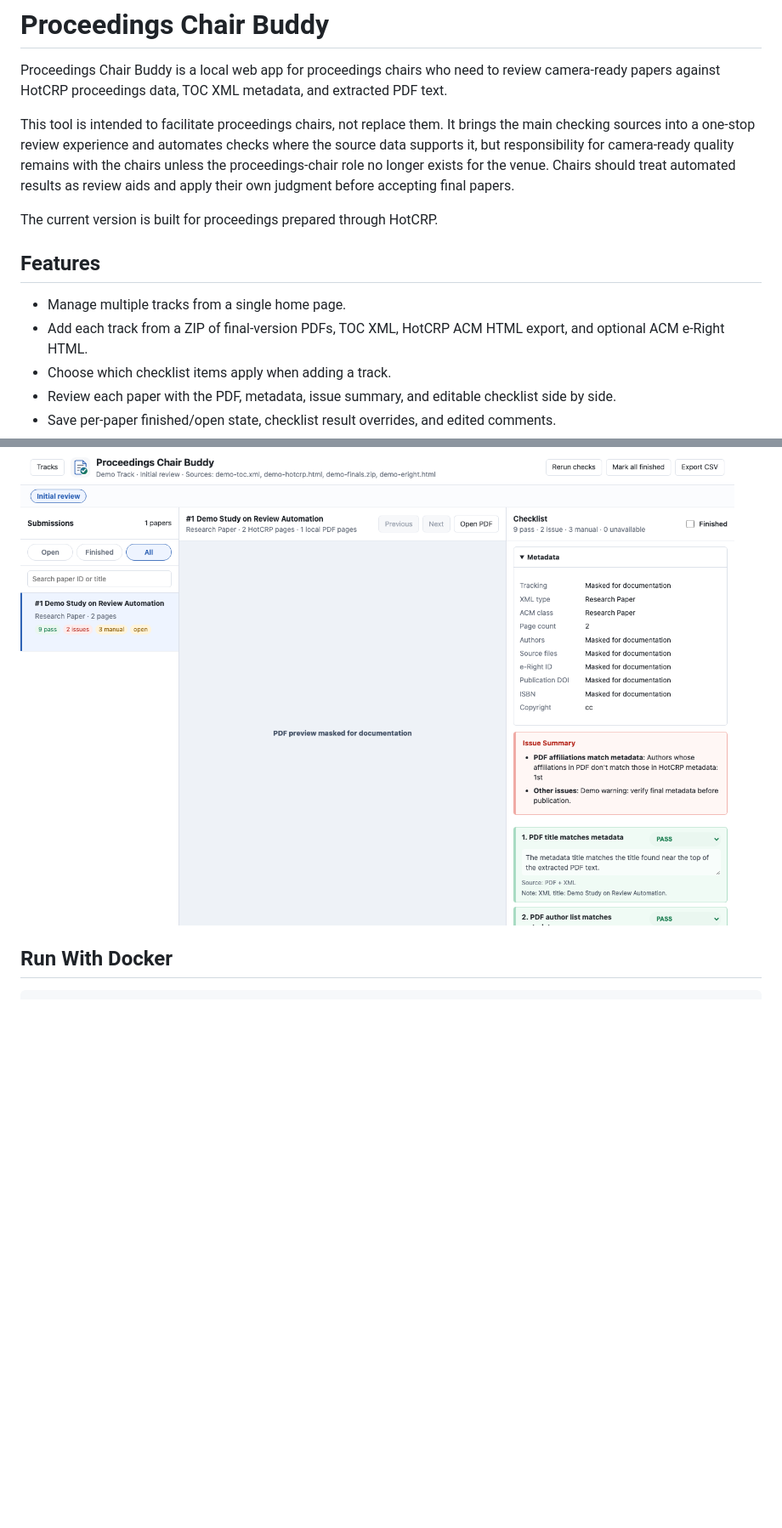
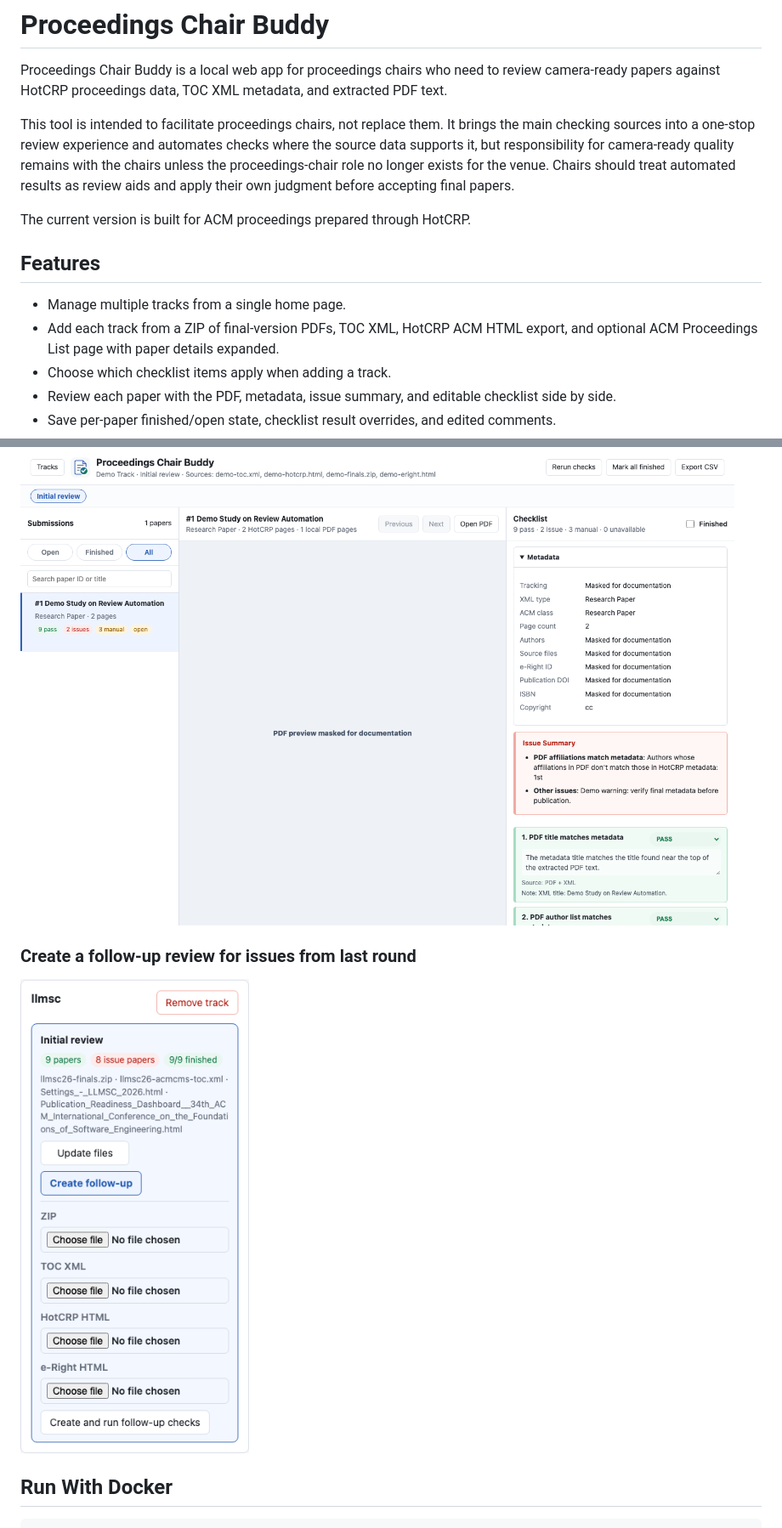
Before and after one commit to xiaoningdu/ProceedingsChairBuddy, a Markdown page: README.md, 2 parts joined by grey strips. Shown: that part at 85% size. Rendered like a GitHub page; pictures changed too: docs/screenshots/create-follow-up.png (added); blank space fills up the shorter version.

Commit message:
Add follow-up screenshot to README

```diff
--- a/README.md
+++ b/README.md
@@ -4,12 +4,12 @@ Proceedings Chair Buddy is a local web app for proceedings chairs who need to re
 
 This tool is intended to facilitate proceedings chairs, not replace them. It brings the main checking sources into a one-stop review experience and automates checks where the source data supports it, but responsibility for camera-ready quality remains with the chairs unless the proceedings-chair role no longer exists for the venue. Chairs should treat automated results as review aids and apply their own judgment before accepting final papers.
 
-The current version is built for proceedings prepared through HotCRP.
+The current version is built for ACM proceedings prepared through HotCRP.
 
 ## Features
 
 - Manage multiple tracks from a single home page.
-- Add each track from a ZIP of final-version PDFs, TOC XML, HotCRP ACM HTML export, and optional ACM e-Right HTML.
+- Add each track from a ZIP of final-version PDFs, TOC XML, HotCRP ACM HTML export, and optional ACM Proceedings List page with paper details expanded.
 - Choose which checklist items apply when adding a track.
 - Review each paper with the PDF, metadata, issue summary, and editable checklist side by side.
 - Save per-paper finished/open state, checklist result overrides, and edited comments.
@@ -30,6 +30,9 @@ The current version is built for proceedings prepared through HotCRP.
 
 ### Paper review page
 ![Review paper workspace](docs/screenshots/review-paper.png)
+
+### Create a follow-up review for issues from last round
+![Create follow-up review form](docs/screenshots/create-follow-up.png)
 
 ## Run With Docker
 
```
